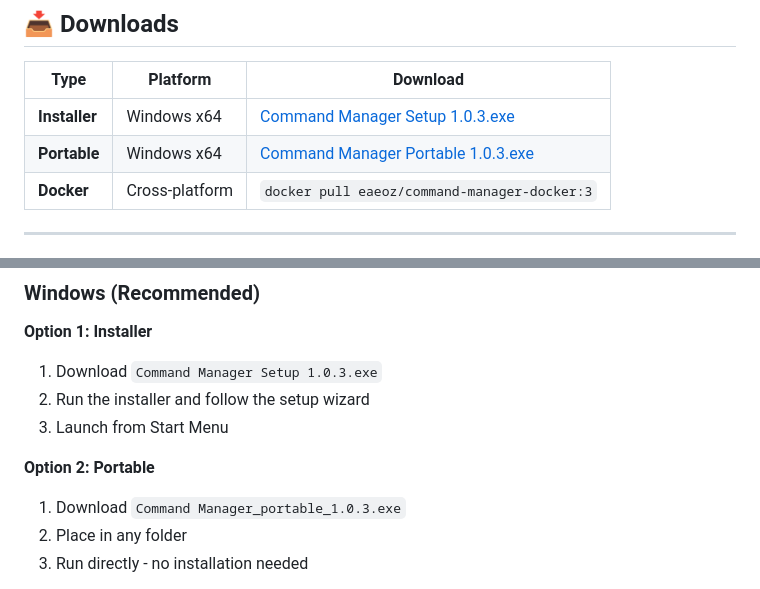
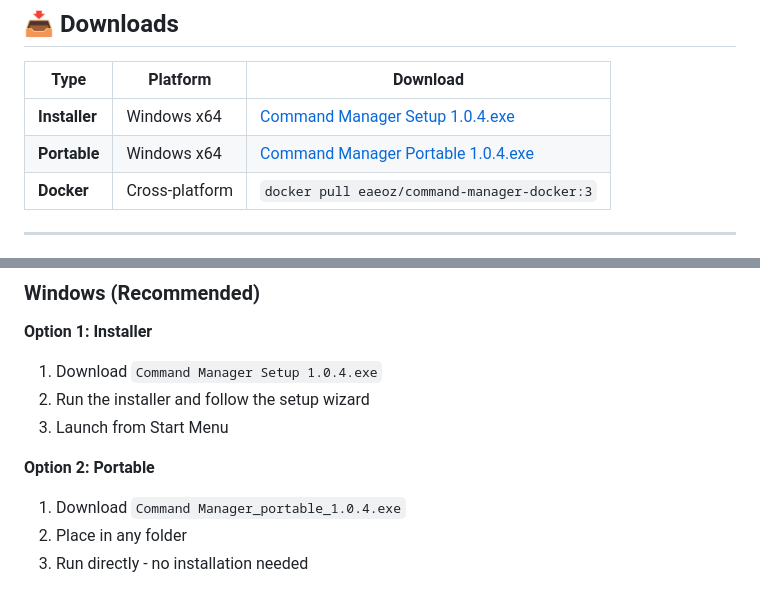
Before and after one commit to eaeoz/command-manager-docker, a Markdown page: README.md, 2 parts joined by grey strips. GitHub-like rendering.

Commit message:
version update 1 0 4

```diff
--- a/README.md
+++ b/README.md
@@ -11,8 +11,8 @@
 
 | Type | Platform | Download |
 |------|----------|----------|
-| **Installer** | Windows x64 | [Command Manager Setup 1.0.3.exe](https://github.com/eaeoz/command-manager-docker/releases/download/1.0.3/Command.Manager.Setup.1.0.3.exe) |
-| **Portable** | Windows x64 | [Command Manager Portable 1.0.3.exe](https://github.com/eaeoz/command-manager-docker/releases/download/1.0.3/Command.Manager_portable_1.0.3.exe) |
+| **Installer** | Windows x64 | [Command Manager Setup 1.0.4.exe](https://github.com/eaeoz/command-manager-docker/releases/download/1.0.4/Command.Manager.Setup.1.0.4.exe) |
+| **Portable** | Windows x64 | [Command Manager Portable 1.0.4.exe](https://github.com/eaeoz/command-manager-docker/releases/download/1.0.4/Command.Manager_portable_1.0.4.exe) |
 | **Docker** | Cross-platform | `docker pull eaeoz/command-manager-docker:3` |
 
 ---
@@ -36,12 +36,12 @@
 ### Windows (Recommended)
 
 **Option 1: Installer**
-1. Download `Command Manager Setup 1.0.3.exe`
+1. Download `Command Manager Setup 1.0.4.exe`
 2. Run the installer and follow the setup wizard
 3. Launch from Start Menu
 
 **Option 2: Portable**
-1. Download `Command Manager_portable_1.0.3.exe`
+1. Download `Command Manager_portable_1.0.4.exe`
 2. Place in any folder
 3. Run directly - no installation needed
 
```
